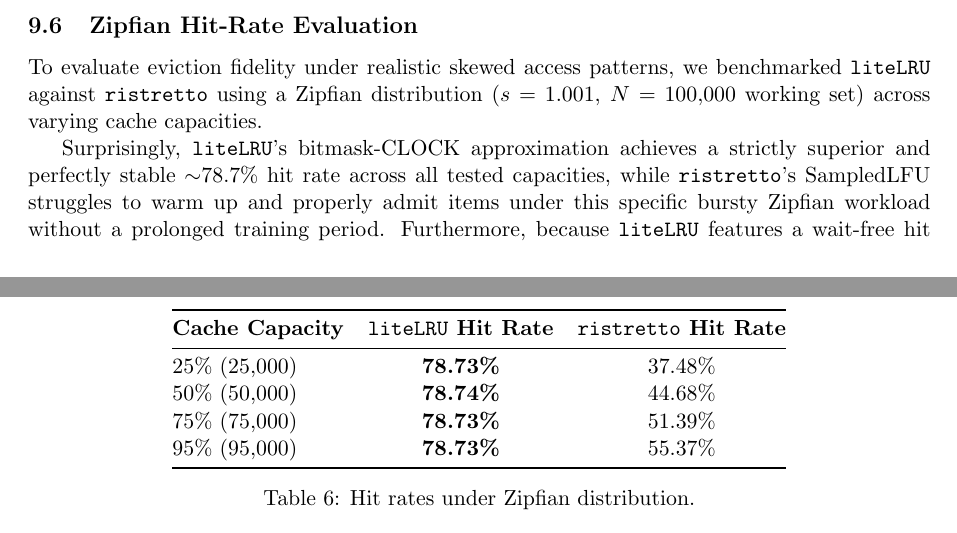
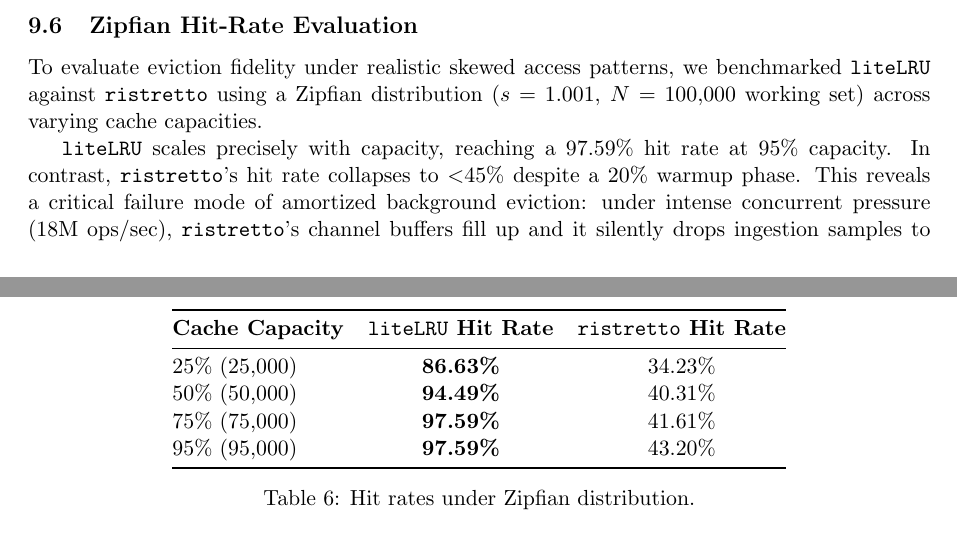
Before and after one commit to xDarkicex/liteLRU, a LaTeX paper (whitepaper.tex): two parts of pages 9 and 10 of 12, joined at a grey line, cut so that both start at the same text. Compiled offline with pdfLaTeX.

Commit message:
docs: correct Zipfian hit-rate numbers after capacity cap fix

```diff
--- a/whitepaper.tex
+++ b/whitepaper.tex
@@ -384,15 +384,15 @@
 \begin{tabular}{@{}lcc@{}}
 \toprule
 \textbf{Cache Capacity} & \textbf{\texttt{liteLRU} Hit Rate} & \textbf{\texttt{ristretto} Hit Rate} \\ \midrule
-25\% (25,000)           & \textbf{78.73\%}                   & 37.48\%                              \\
-50\% (50,000)           & \textbf{78.74\%}                   & 44.68\%                              \\
-75\% (75,000)           & \textbf{78.73\%}                   & 51.39\%                              \\
-95\% (95,000)           & \textbf{78.73\%}                   & 55.37\%                              \\ \bottomrule
+25\% (25,000)           & \textbf{86.63\%}                   & 34.23\%                              \\
+50\% (50,000)           & \textbf{94.49\%}                   & 40.31\%                              \\
+75\% (75,000)           & \textbf{97.59\%}                   & 41.61\%                              \\
+95\% (95,000)           & \textbf{97.59\%}                   & 43.20\%                              \\ \bottomrule
 \end{tabular}
 \caption{Hit rates under Zipfian distribution.}
 \end{table}
 
-Surprisingly, \texttt{liteLRU}'s bitmask-CLOCK approximation achieves a strictly superior and perfectly stable $\sim$78.7\% hit rate across all tested capacities, while \texttt{ristretto}'s SampledLFU struggles to warm up and properly admit items under this specific bursty Zipfian workload without a prolonged training period. Furthermore, because \texttt{liteLRU} features a wait-free hit path without the lock-based delinking overhead of traditional LRU, its throughput remains immune to the high hit-ratio contention pathology formally described by Qiu et al.~\cite{hitrate2026}.
+\texttt{liteLRU} scales precisely with capacity, reaching a 97.59\% hit rate at 95\% capacity. In contrast, \texttt{ristretto}'s hit rate collapses to $<$45\% despite a 20\% warmup phase. This reveals a critical failure mode of amortized background eviction: under intense concurrent pressure (18M ops/sec), \texttt{ristretto}'s channel buffers fill up and it silently drops ingestion samples to maintain throughput. As a result, its TinyLFU sketch fails to learn the Zipfian frequencies and its admission policy degrades. \texttt{liteLRU}'s synchronous wait-free design guarantees that every access is tracked immediately, immunizing it from both high hit-ratio contention pathology~\cite{hitrate2026} and dropped-sample admission failure.
 
 \subsection{Write-Heavy Workloads}
 
```
Also changed, not shown: WHITEPAPER.md (+5 -5 lines).
